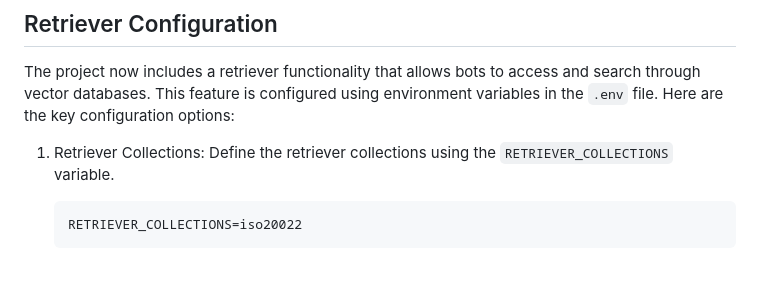
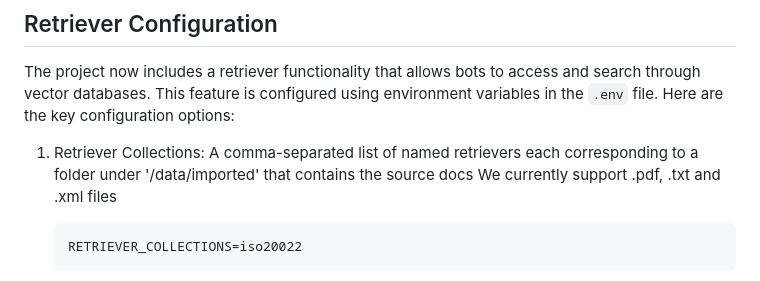
Before and after one commit to Incept5/inception-ai-poc, a Markdown page: README.md, the part around the change. GitHub-like rendering.

````diff
--- a/README.md
+++ b/README.md
@@ -113,7 +113,8 @@ Each bot is designed to showcase different capabilities and use cases within the
 The project now includes a retriever functionality that allows bots to access and search through vector databases. This feature is configured using environment variables in the `.env` file. Here are the key configuration options:
 
 1. Retriever Collections:
-   Define the retriever collections using the `RETRIEVER_COLLECTIONS` variable.
+   A comma-separated list of named retrievers each corresponding to a folder under '/data/imported' that contains the source docs
+   We currently support .pdf, .txt and .xml files
    ```
    RETRIEVER_COLLECTIONS=iso20022
    ```
````
